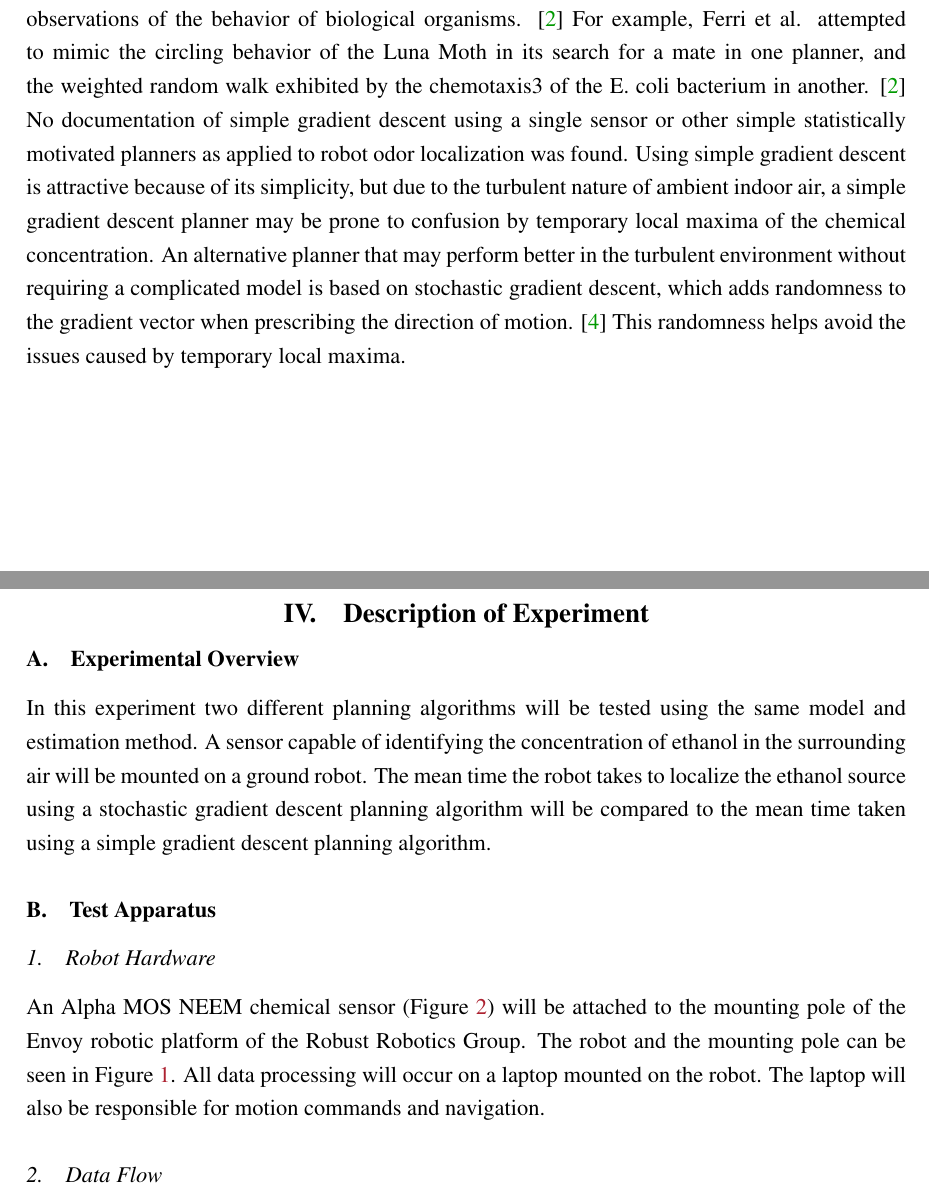
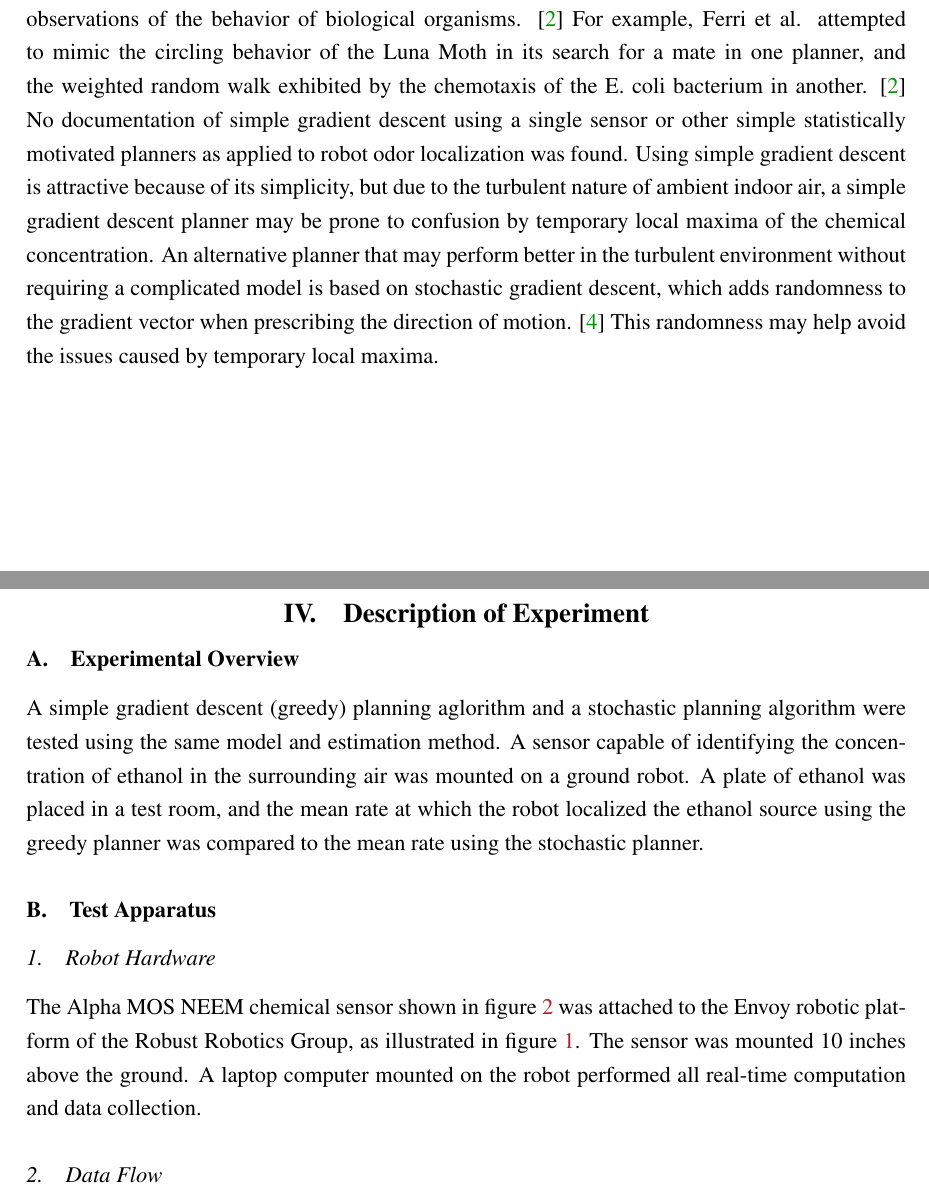
Before and after one commit to troyastorino/62x-final-paper, a LaTeX paper (final-paper.tex): two parts of pages 5 and 6 of 19, joined at a grey line, cut so that both start at the same text. Compiled offline with pdfLaTeX.

Commit message:
starting edits of version iv

```diff
--- a/final-paper.tex
+++ b/final-paper.tex
@@ -10,8 +10,9 @@
 \usepackage{placeins}
 \usepackage{pdfpages}
 
-\title{\textbf{Planning Algorithms for Indoor Robotic Odor Localization}
-\\  16.622 Final Report}
+\title{\textbf{Planning Algorithms for Indoor Robotic Odor
+    Localization}\\
+{16.622 Final Report}}
 
 \date{\today}
 
@@ -164,7 +165,7 @@ Planners that were shown to be effective in turbulent air environments were
 mainly derived from observations of the behavior of biological organisms.
 \cite{ferri} For example, Ferri et al. attempted to mimic the circling behavior
 of the Luna Moth in its search for a mate in one planner, and the weighted
-random walk exhibited by the chemotaxis3 of the E. coli bacterium in another.
+random walk exhibited by the chemotaxis of the E. coli bacterium in another.
 \cite{ferri} No documentation of simple gradient descent using a single sensor
 or other simple statistically motivated planners as applied to robot odor
 localization was found. Using simple gradient descent is attractive because of
@@ -173,27 +174,29 @@ gradient descent planner may be prone to confusion by temporary local maxima of
 the chemical concentration. An alternative planner that may perform better in
 the turbulent environment without requiring a complicated model is based on
 stochastic gradient descent, which adds randomness to the gradient vector when
-prescribing the direction of motion. \cite{bottou} This randomness helps avoid
+prescribing the direction of motion. \cite{bottou} This randomness may
+help avoid
 the issues caused by temporary local maxima.
 
 \section{Description of Experiment}
 \subsection{Experimental Overview}
-In this experiment two different planning algorithms will be tested using the
+A simple gradient descent (greedy) planning aglorithm and a
+stochastic planning algorithm were tested using the
 same model and estimation method. A sensor capable of identifying the
-concentration of ethanol in the surrounding air will be mounted on a ground
-robot. The mean time the robot takes to localize the ethanol source using a
-stochastic gradient descent planning algorithm will be compared to the mean time
-taken using a simple gradient descent planning algorithm.
+concentration of ethanol in the surrounding air was mounted on a ground
+robot. A plate of ethanol was placed in a test room, and the mean rate at which the robot localized the ethanol source
+using the greedy planner was compared to the mean rate using the
+stochastic planner.
 
 \subsection{Test Apparatus}
 \label{sec:design}
 \subsubsection{Robot Hardware}
 
-An Alpha MOS NEEM chemical sensor (Figure~\ref{fig:sensor}) will be attached to
-the mounting pole of the Envoy robotic platform of the Robust Robotics Group.
-The robot and the mounting pole can be seen in Figure~\ref{fig:wheelchair}. All
-data processing will occur on a laptop mounted on the robot. The laptop will
-also be responsible for motion commands and navigation.
+The Alpha MOS NEEM chemical sensor shown in figure \ref{fig:sensor} was
+attached to the Envoy robotic platform of the Robust Robotics Group,
+as illustrated in figure \ref{fig:wheelchair}.  The sensor was mounted
+10 inches above the ground.  A laptop computer
+mounted on the robot performed all real-time computation and data collection.
 
 \begin{figure}
 \begin{center}
```
Also changed, not shown: final-paper.tex (8 more changed lines), 3 other files.
